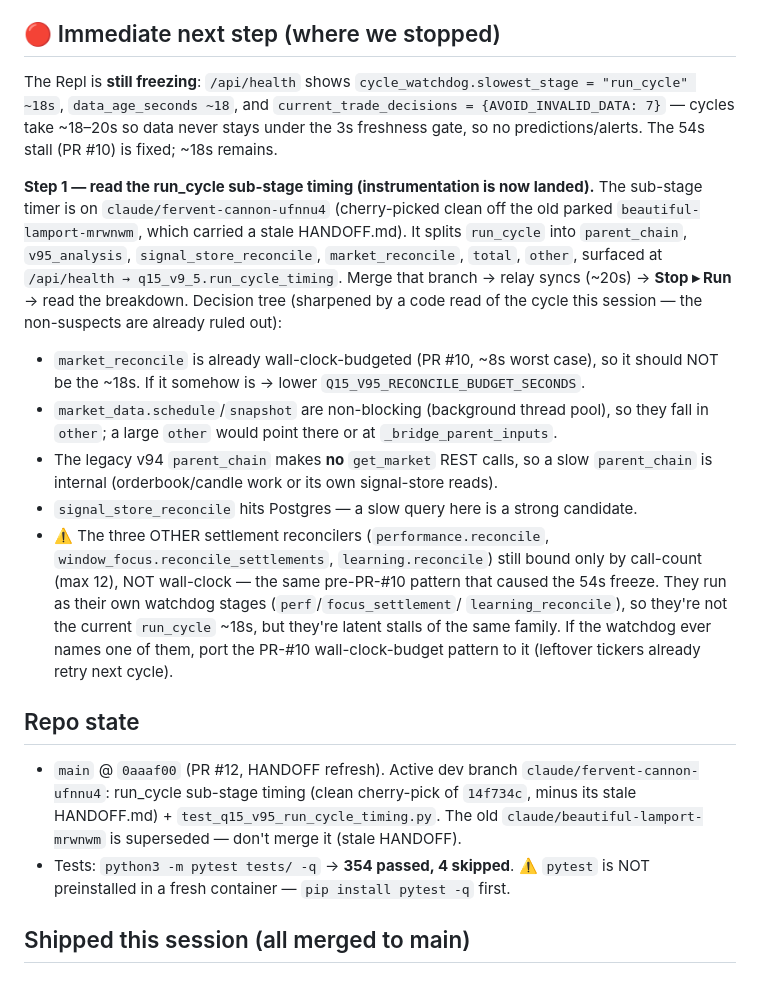
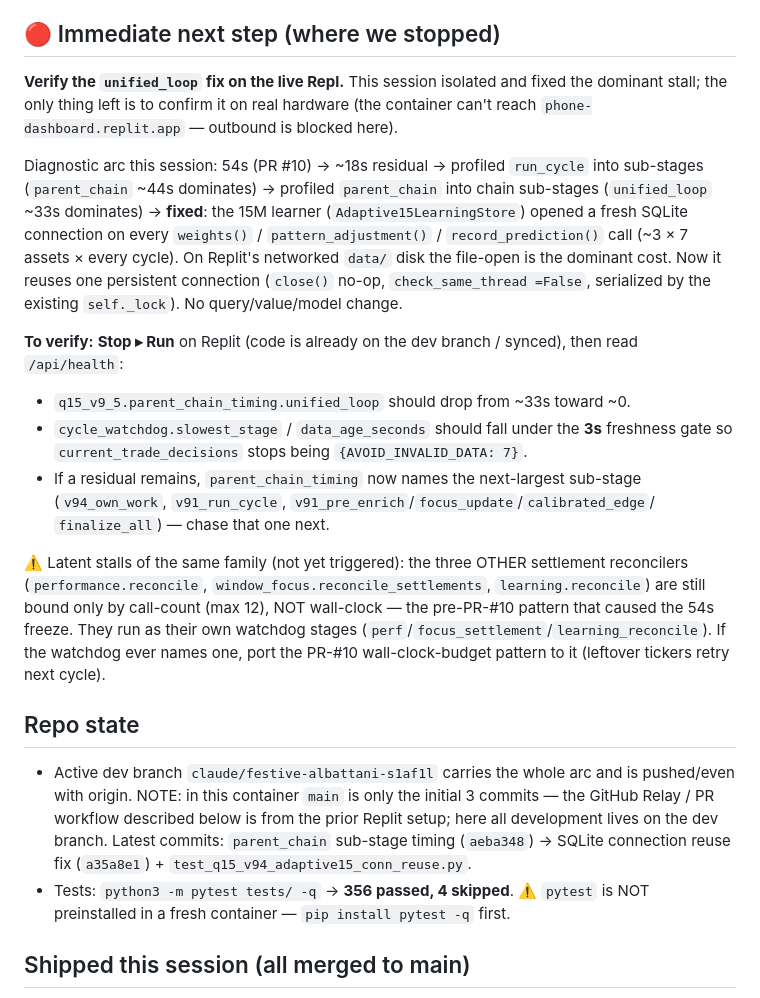
Before and after one commit to turneraontez-alt/tez, a Markdown page: HANDOFF.md, the part around the change. Drawn GitHub-style.

Commit message:
Refresh HANDOFF: unified_loop SQLite fix shipped; next step is live verify
Co-Authored-By: Claude Opus 4.8 <noreply@anthropic.com>
Claude-Session: https://claude.ai/code/session_016Ugz1JpBAQga9A329P2aNe

```diff
--- a/HANDOFF.md
+++ b/HANDOFF.md
@@ -6,41 +6,44 @@ and `SYNC.md` (Replit sync). Live app: `phone-dashboard.replit.app` (Reserved VM
 reliability + honest data freshness matter more than new model features.
 
 ## 🔴 Immediate next step (where we stopped)
-The Repl is **still freezing**: `/api/health` shows `cycle_watchdog.slowest_stage =
-"run_cycle" ~18s`, `data_age_seconds ~18`, and `current_trade_decisions =
-{AVOID_INVALID_DATA: 7}` — cycles take ~18–20s so data never stays under the 3s
-freshness gate, so no predictions/alerts. The 54s stall (PR #10) is fixed; ~18s
-remains.
+**Verify the `unified_loop` fix on the live Repl.** This session isolated and fixed
+the dominant stall; the only thing left is to confirm it on real hardware (the
+container can't reach `phone-dashboard.replit.app` — outbound is blocked here).
 
-**Step 1 — read the run_cycle sub-stage timing (instrumentation is now landed).**
-The sub-stage timer is on `claude/fervent-cannon-ufnnu4` (cherry-picked clean off
-the old parked `beautiful-lamport-mrwnwm`, which carried a stale HANDOFF.md). It
-splits `run_cycle` into `parent_chain`, `v95_analysis`, `signal_store_reconcile`,
-`market_reconcile`, `total`, `other`, surfaced at
-`/api/health → q15_v9_5.run_cycle_timing`. Merge that branch → relay syncs (~20s)
-→ **Stop ▸ Run** → read the breakdown. Decision tree (sharpened by a code read of
-the cycle this session — the non-suspects are already ruled out):
-- `market_reconcile` is already wall-clock-budgeted (PR #10, ~8s worst case), so it
-  should NOT be the ~18s. If it somehow is → lower `Q15_V95_RECONCILE_BUDGET_SECONDS`.
-- `market_data.schedule`/`snapshot` are non-blocking (background thread pool), so
-  they fall in `other`; a large `other` would point there or at `_bridge_parent_inputs`.
-- The legacy v94 `parent_chain` makes **no** `get_market` REST calls, so a slow
-  `parent_chain` is internal (orderbook/candle work or its own signal-store reads).
-- `signal_store_reconcile` hits Postgres — a slow query here is a strong candidate.
-- ⚠️ The three OTHER settlement reconcilers (`performance.reconcile`,
-  `window_focus.reconcile_settlements`, `learning.reconcile`) still bound only by
-  call-count (max 12), NOT wall-clock — the same pre-PR-#10 pattern that caused the
-  54s freeze. They run as their own watchdog stages (`perf`/`focus_settlement`/
-  `learning_reconcile`), so they're not the current `run_cycle` ~18s, but they're
-  latent stalls of the same family. If the watchdog ever names one of them, port the
-  PR-#10 wall-clock-budget pattern to it (leftover tickers already retry next cycle).
+Diagnostic arc this session: 54s (PR #10) → ~18s residual → profiled `run_cycle`
+into sub-stages (`parent_chain` ~44s dominates) → profiled `parent_chain` into
+chain sub-stages (`unified_loop` ~33s dominates) → **fixed**: the 15M learner
+(`Adaptive15LearningStore`) opened a fresh SQLite connection on every
+`weights()` / `pattern_adjustment()` / `record_prediction()` call (~3 × 7 assets ×
+every cycle). On Replit's networked `data/` disk the file-open is the dominant
+cost. Now it reuses one persistent connection (`close()` no-op, `check_same_thread
+=False`, serialized by the existing `self._lock`). No query/value/model change.
+
+**To verify:** **Stop ▸ Run** on Replit (code is already on the dev branch / synced),
+then read `/api/health`:
+- `q15_v9_5.parent_chain_timing.unified_loop` should drop from ~33s toward ~0.
+- `cycle_watchdog.slowest_stage` / `data_age_seconds` should fall under the **3s**
+  freshness gate so `current_trade_decisions` stops being `{AVOID_INVALID_DATA: 7}`.
+- If a residual remains, `parent_chain_timing` now names the next-largest sub-stage
+  (`v94_own_work`, `v91_run_cycle`, `v91_pre_enrich`/`focus_update`/`calibrated_edge`/
+  `finalize_all`) — chase that one next.
+
+⚠️ Latent stalls of the same family (not yet triggered): the three OTHER settlement
+reconcilers (`performance.reconcile`, `window_focus.reconcile_settlements`,
+`learning.reconcile`) are still bound only by call-count (max 12), NOT wall-clock —
+the pre-PR-#10 pattern that caused the 54s freeze. They run as their own watchdog
+stages (`perf`/`focus_settlement`/`learning_reconcile`). If the watchdog ever names
+one, port the PR-#10 wall-clock-budget pattern to it (leftover tickers retry next
+cycle).
 
 ## Repo state
-- `main` @ `0aaaf00` (PR #12, HANDOFF refresh). Active dev branch
-  `claude/fervent-cannon-ufnnu4`: run_cycle sub-stage timing (clean cherry-pick of
-  `14f734c`, minus its stale HANDOFF.md) + `test_q15_v95_run_cycle_timing.py`. The
-  old `claude/beautiful-lamport-mrwnwm` is superseded — don't merge it (stale HANDOFF).
-- Tests: `python3 -m pytest tests/ -q` → **354 passed, 4 skipped**.
+- Active dev branch `claude/festive-albattani-s1af1l` carries the whole arc and is
+  pushed/even with origin. NOTE: in this container `main` is only the initial 3
+  commits — the GitHub Relay / PR workflow described below is from the prior Replit
+  setup; here all development lives on the dev branch. Latest commits:
+  `parent_chain` sub-stage timing (`aeba348`) → SQLite connection reuse fix
+  (`a35a8e1`) + `test_q15_v94_adaptive15_conn_reuse.py`.
+- Tests: `python3 -m pytest tests/ -q` → **356 passed, 4 skipped**.
   ⚠️ `pytest` is NOT preinstalled in a fresh container — `pip install pytest -q` first.
 
 ## Shipped this session (all merged to main)
```
